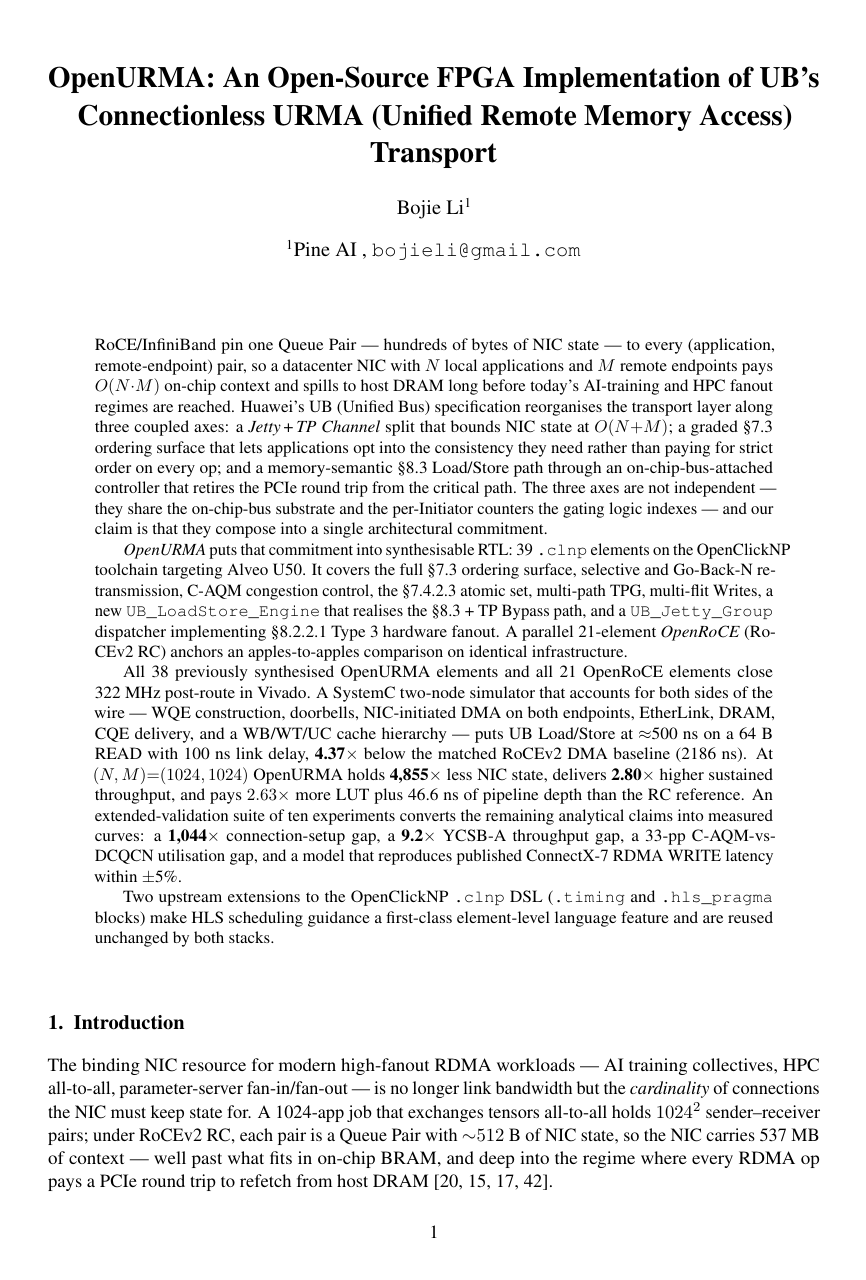
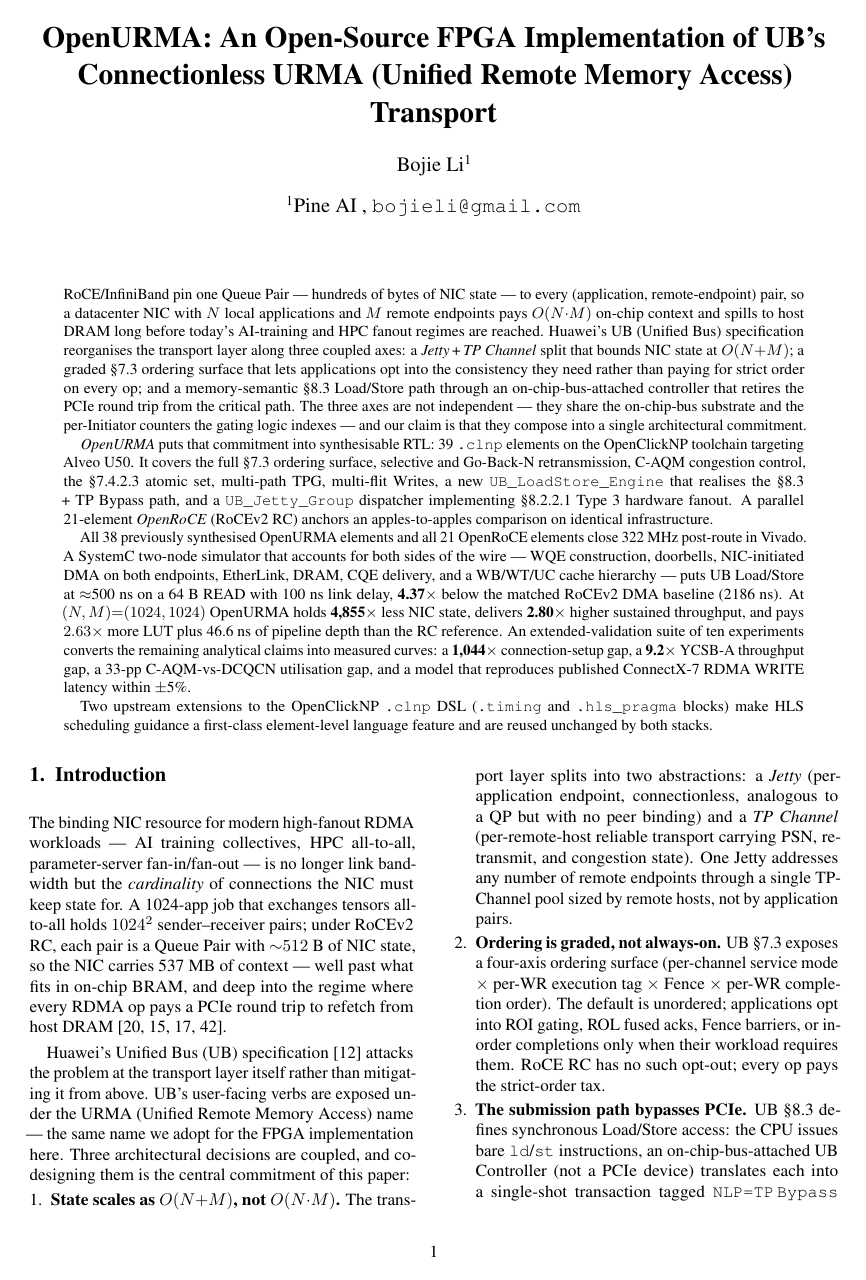
Before and after one commit to bojieli/OpenURMA, a LaTeX paper (paper/main.tex): page 1 of 50 before the commit and page 1 of 33 after it. Compiled offline with pdfLaTeX.

Commit message:
paper: revert to two-column 10pt with USENIX-style 0.33in column gutter
Co-Authored-By: Claude Opus 4.7 (1M context) <noreply@anthropic.com>

```diff
--- a/paper/main.tex
+++ b/paper/main.tex
@@ -1,7 +1,8 @@
 % SPDX-License-Identifier: CC-BY-4.0
-\documentclass[11pt]{article}
-
-\usepackage[a4paper,margin=1in]{geometry}
+\documentclass[10pt,twocolumn]{article}
+
+\usepackage[a4paper,margin=0.85in]{geometry}
+\setlength{\columnsep}{0.33in}
 \usepackage{times}
 \usepackage{amsmath}
 \usepackage{microtype}
@@ -47,9 +48,11 @@
 
 \begin{document}
 
-\maketitle
-\vspace{-2em}
-\begin{abstract}
+\twocolumn[
+  \begin{@twocolumnfalse}
+    \maketitle
+    \vspace{-2em}
+    \begin{abstract}
       \noindent
       RoCE/InfiniBand pin one Queue~Pair --- hundreds of bytes of NIC
       state --- to every (application, remote-endpoint) pair, so a
@@ -101,8 +104,10 @@
       (\texttt{.timing} and \texttt{.hls\_pragma} blocks) make HLS
       scheduling guidance a first-class element-level language feature
       and are reused unchanged by both stacks.
-\end{abstract}
-\vspace{1em}
+    \end{abstract}
+    \vspace{1em}
+  \end{@twocolumnfalse}
+]
 
 \section{Introduction}
 \label{sec:intro}
```
Also changed, not shown: paper/main.pdf.
